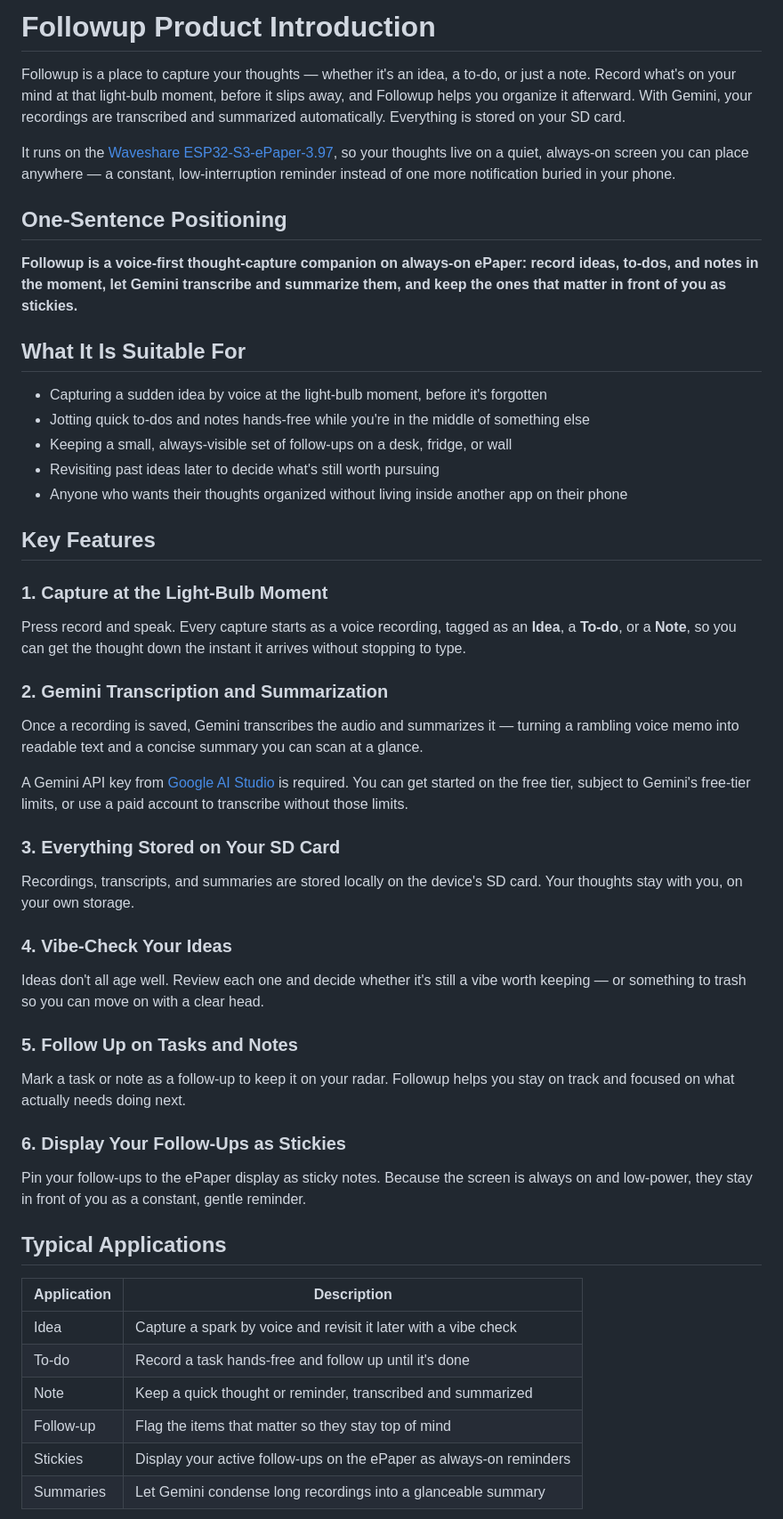
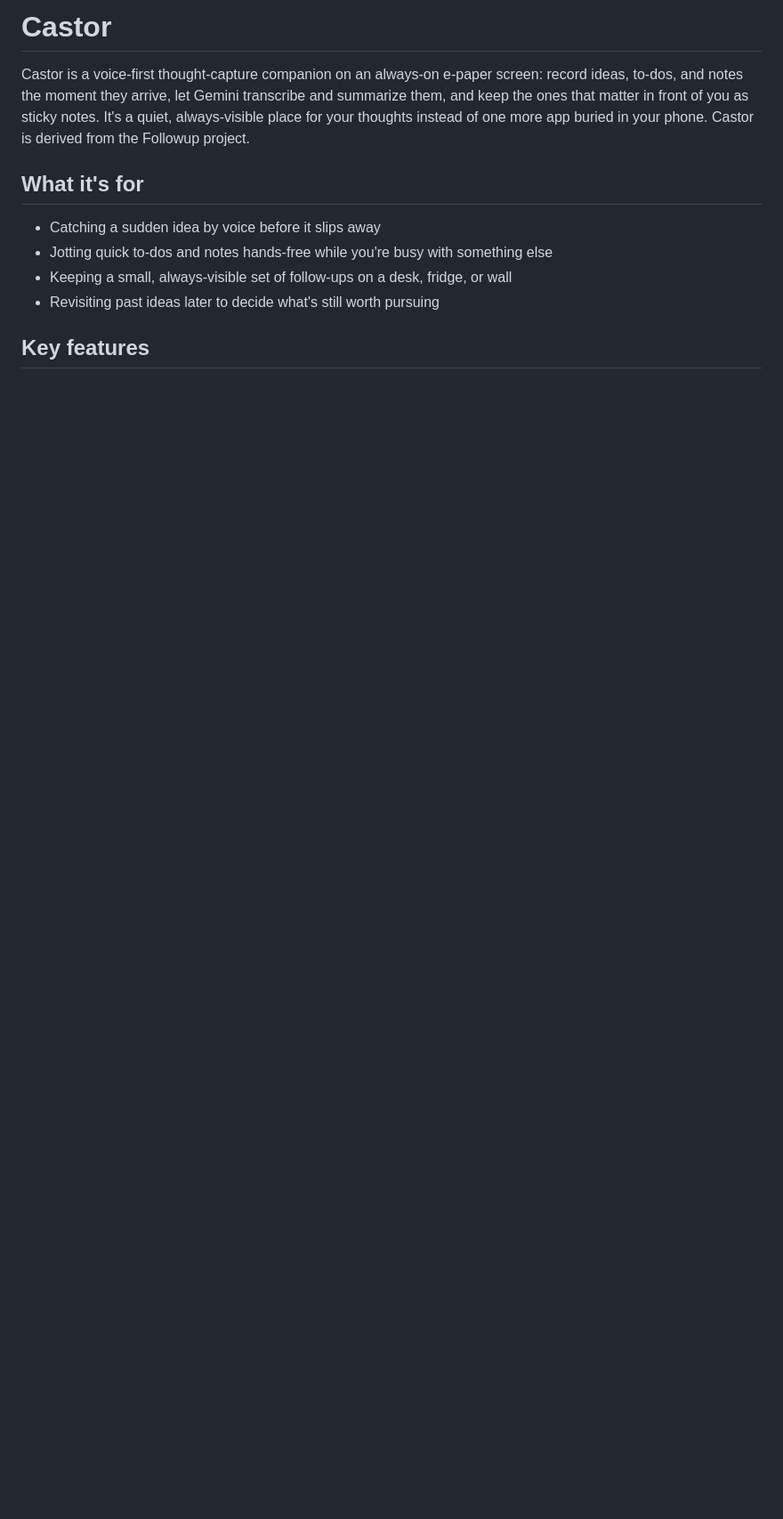
Before and after one commit to evillgenius75/waveshare-airecorder, a Markdown page: README.md, the part around one of its changes. Shown at 89% size. Drawn GitHub-style; blank space fills up the shorter version.

```diff
--- a/README.md
+++ b/README.md
@@ -1,57 +1,13 @@
-# Followup Product Introduction
+# Castor
 
-Followup is a place to capture your thoughts — whether it's an idea, a to-do, or just a note. Record what's on your mind at that light-bulb moment, before it slips away, and Followup helps you organize it afterward. With Gemini, your recordings are transcribed and summarized automatically. Everything is stored on your SD card.
+Castor is a voice-first thought-capture companion on an always-on e-paper screen: record ideas, to-dos, and notes the moment they arrive, let Gemini transcribe and summarize them, and keep the ones that matter in front of you as sticky notes. It's a quiet, always-visible place for your thoughts instead of one more app buried in your phone. Castor is derived from the Followup project.
 
-It runs on the [Waveshare ESP32-S3-ePaper-3.97](https://docs.waveshare.com/ESP32-S3-ePaper-3.97), so your thoughts live on a quiet, always-on screen you can place anywhere — a constant, low-interruption reminder instead of one more notification buried in your phone.
+## What it's for
 
-## One-Sentence Positioning
-
-**Followup is a voice-first thought-capture companion on always-on ePaper: record ideas, to-dos, and notes in the moment, let Gemini transcribe and summarize them, and keep the ones that matter in front of you as stickies.**
-
-## What It Is Suitable For
-
-- Capturing a sudden idea by voice at the light-bulb moment, before it's forgotten
-- Jotting quick to-dos and notes hands-free while you're in the middle of something else
+- Catching a sudden idea by voice before it slips away
+- Jotting quick to-dos and notes hands-free while you're busy with something else
 - Keeping a small, always-visible set of follow-ups on a desk, fridge, or wall
 - Revisiting past ideas later to decide what's still worth pursuing
-- Anyone who wants their thoughts organized without living inside another app on their phone
 
-## Key Features
+## Key features
 
-### 1. Capture at the Light-Bulb Moment
-
-Press record and speak. Every capture starts as a voice recording, tagged as an **Idea**, a **To-do**, or a **Note**, so you can get the thought down the instant it arrives without stopping to type.
-
-### 2. Gemini Transcription and Summarization
-
-Once a recording is saved, Gemini transcribes the audio and summarizes it — turning a rambling voice memo into readable text and a concise summary you can scan at a glance.
-
-A Gemini API key from [Google AI Studio](https://aistudio.google.com/) is required. You can get started on the free tier, subject to Gemini's free-tier limits, or use a paid account to transcribe without those limits.
-
-### 3. Everything Stored on Your SD Card
-
-Recordings, transcripts, and summaries are stored locally on the device's SD card. Your thoughts stay with you, on your own storage.
-
-### 4. Vibe-Check Your Ideas
-
-Ideas don't all age well. Review each one and decide whether it's still a vibe worth keeping — or something to trash so you can move on with a clear head.
-
-### 5. Follow Up on Tasks and Notes
-
-Mark a task or note as a follow-up to keep it on your radar. Followup helps you stay on track and focused on what actually needs doing next.
-
-### 6. Display Your Follow-Ups as Stickies
-
-Pin your follow-ups to the ePaper display as sticky notes. Because the screen is always on and low-power, they stay in front of you as a constant, gentle reminder.
-
-## Typical Applications
-
-| Application | Description |
-| --- | --- |
-| Idea | Capture a spark by voice and revisit it later with a vibe check |
-| To-do | Record a task hands-free and follow up until it's done |
-| Note | Keep a quick thought or reminder, transcribed and summarized |
-| Follow-up | Flag the items that matter so they stay top of mind |
-| Stickies | Display your active follow-ups on the ePaper as always-on reminders |
-| Summaries | Let Gemini condense long recordings into a glanceable summary |
-
```
Also changed, not shown: other parts of README.md (+49 -32 lines).
